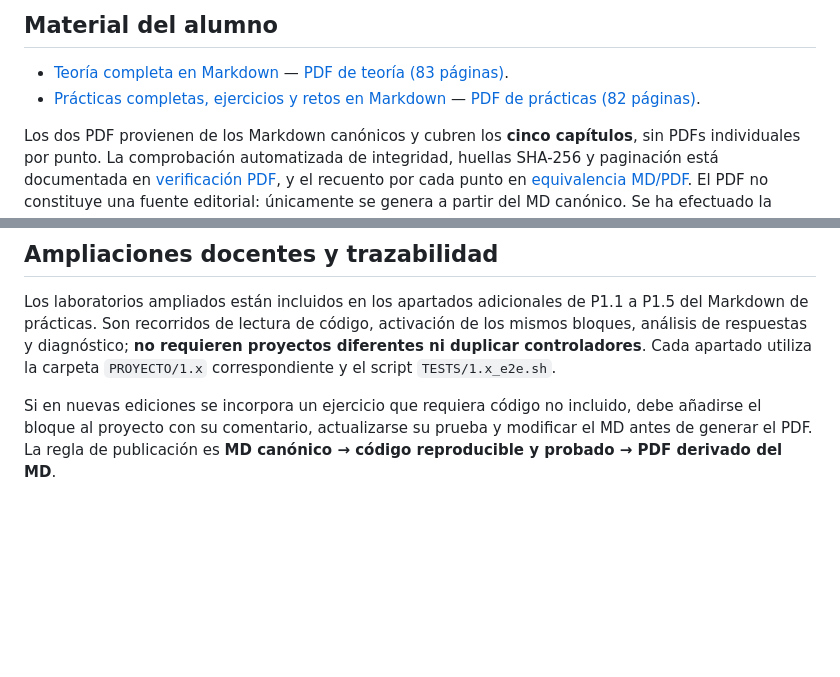
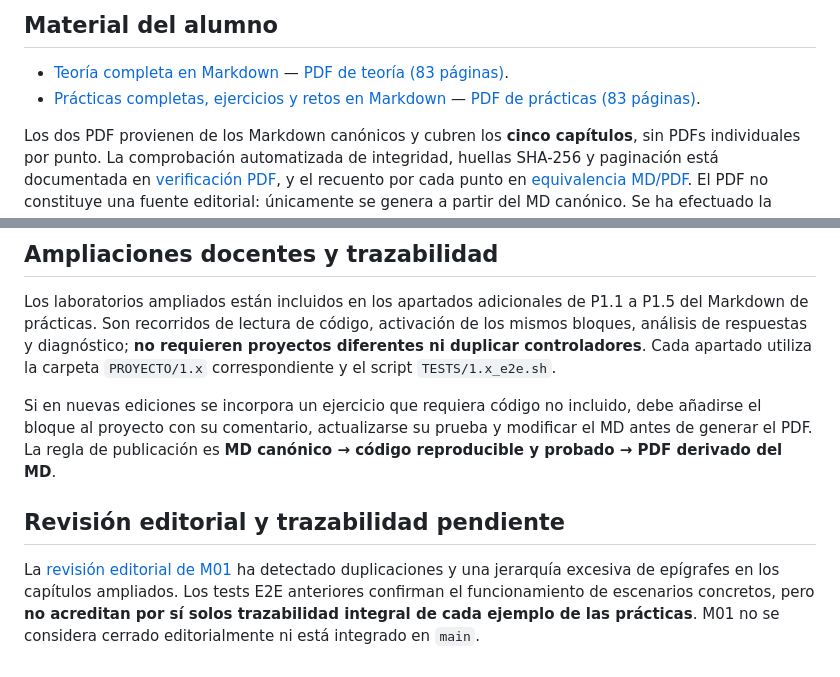
Before and after one commit to jaimecopilot/CURSO-DESARROLLO-WEB-NET8, a Markdown page: M01_MVC/README.md, 2 parts joined by grey strips. Rendered like a GitHub page; blank space fills up the shorter version.

Commit message:
docs(m01): documentar redundancias, trazabilidad pendiente y criterio editorial definitivo

```diff
--- a/M01_MVC/README.md
+++ b/M01_MVC/README.md
@@ -7,7 +7,7 @@
 ## Material del alumno
 
 - [Teoría completa en Markdown](TEORIA/M01_TEORIA.md) — [PDF de teoría (83 páginas)](TEORIA/M01_TEORIA.pdf).
-- [Prácticas completas, ejercicios y retos en Markdown](PRACTICAS/M01_PRACTICAS.md) — [PDF de prácticas (82 páginas)](PRACTICAS/M01_PRACTICAS.pdf).
+- [Prácticas completas, ejercicios y retos en Markdown](PRACTICAS/M01_PRACTICAS.md) — [PDF de prácticas (83 páginas)](PRACTICAS/M01_PRACTICAS.pdf).
 
 Los dos PDF provienen de los Markdown canónicos y cubren los **cinco capítulos**, sin PDFs individuales por punto. La comprobación automatizada de integridad, huellas SHA-256 y paginación está documentada en [verificación PDF](../VERIFICACION_INTERNA/M01_PDFS_VALIDACION.md), y el recuento por cada punto en [equivalencia MD/PDF](../VERIFICACION_INTERNA/M01_FIDELIDAD.md). El PDF no constituye una fuente editorial: únicamente se genera a partir del MD canónico. Se ha efectuado la inspección visual de las 165 páginas, con corrección del tamaño de los diagramas y registro de observaciones no bloqueantes en la [revisión visual de M01](../VERIFICACION_INTERNA/M01_REVISION_VISUAL.md). Antes de integrar en `main` sigue pendiente la aceptación editorial del responsable del curso.
 
@@ -38,3 +38,7 @@ El ejercicio final de 1.5 es un catálogo con listados, detalles y tarjetas Razo
 Los laboratorios ampliados están incluidos en los apartados adicionales de P1.1 a P1.5 del Markdown de prácticas. Son recorridos de lectura de código, activación de los mismos bloques, análisis de respuestas y diagnóstico; **no requieren proyectos diferentes ni duplicar controladores**. Cada apartado utiliza la carpeta `PROYECTO/1.x` correspondiente y el script `TESTS/1.x_e2e.sh`.
 
 Si en nuevas ediciones se incorpora un ejercicio que requiera código no incluido, debe añadirse el bloque al proyecto con su comentario, actualizarse su prueba y modificar el MD antes de generar el PDF. La regla de publicación es **MD canónico → código reproducible y probado → PDF derivado del MD**.
+
+## Revisión editorial y trazabilidad pendiente
+
+La [revisión editorial de M01](../VERIFICACION_INTERNA/M01_DIAGNOSTICO_EDITORIAL.md) ha detectado duplicaciones y una jerarquía excesiva de epígrafes en los capítulos ampliados. Los tests E2E anteriores confirman el funcionamiento de escenarios concretos, pero **no acreditan por sí solos trazabilidad integral de cada ejemplo de las prácticas**. M01 no se considera cerrado editorialmente ni está integrado en `main`.
```
Also changed, not shown: VERIFICACION_INTERNA/M01_DIAGNOSTICO_EDITORIAL.md (added, +60 -0 lines).
